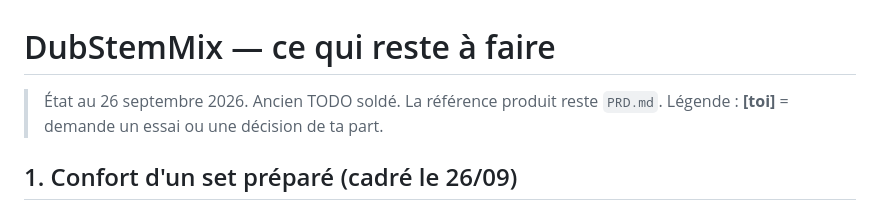
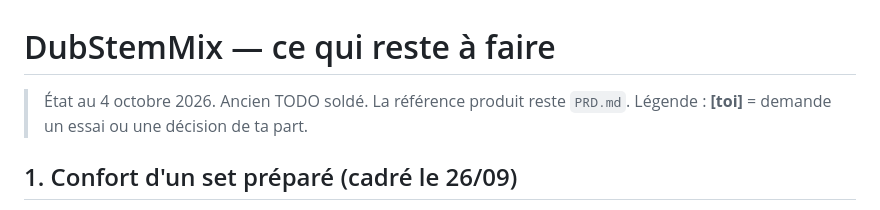
Before and after one commit to yoanbernabeu/DubStemMix, a Markdown page: TODO.md, the part around one of its changes. Rendered like a GitHub page.

```diff
--- a/TODO.md
+++ b/TODO.md
@@ -1,6 +1,6 @@
 # DubStemMix — ce qui reste à faire
 
-> État au 26 septembre 2026. Ancien TODO soldé. La référence produit reste `PRD.md`.
+> État au 4 octobre 2026. Ancien TODO soldé. La référence produit reste `PRD.md`.
 > Légende : **[toi]** = demande un essai ou une décision de ta part.
 
 ## 1. Confort d'un set préparé (cadré le 26/09)
```
Also changed, not shown: other parts of TODO.md (+4 -4 lines).
